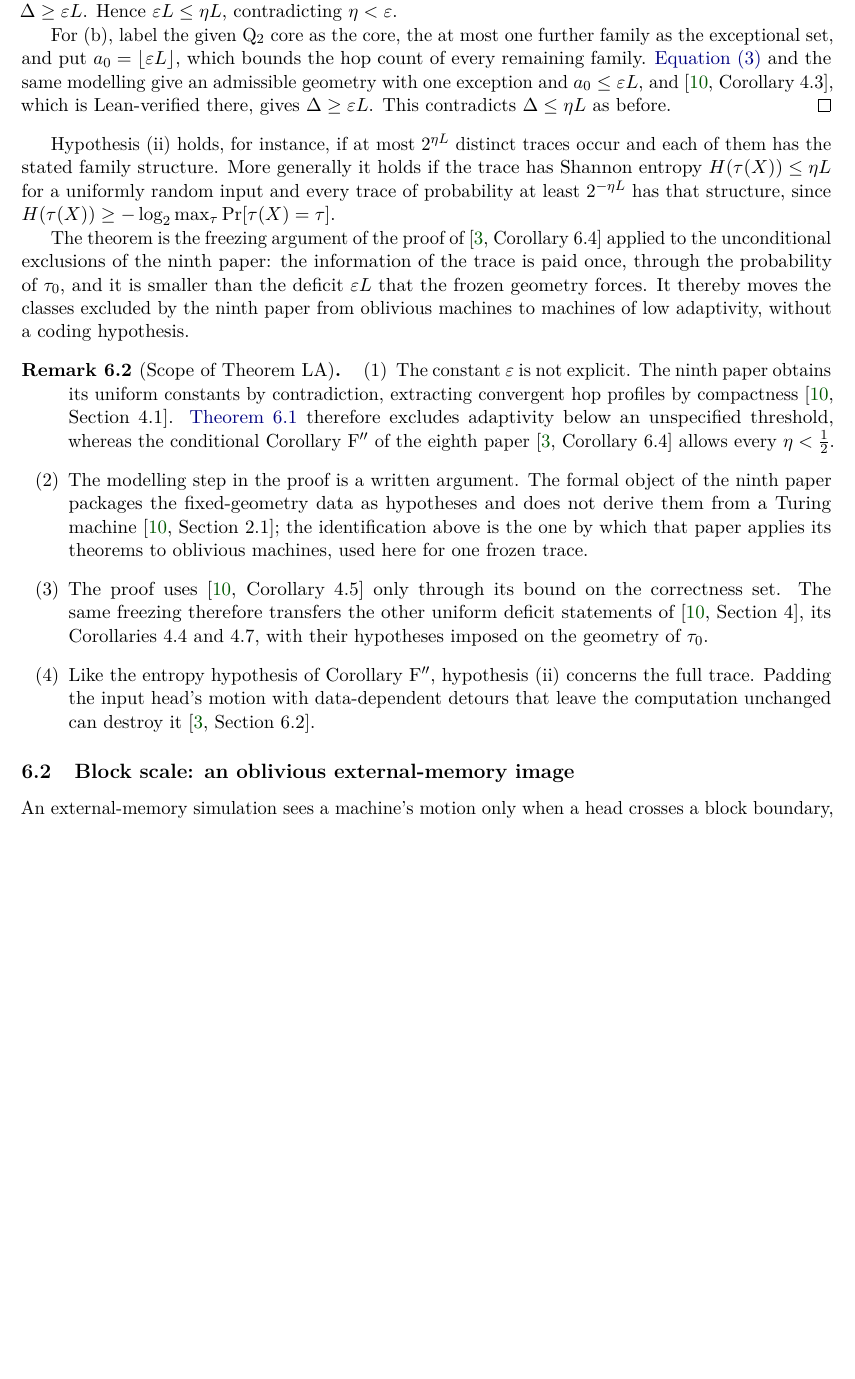
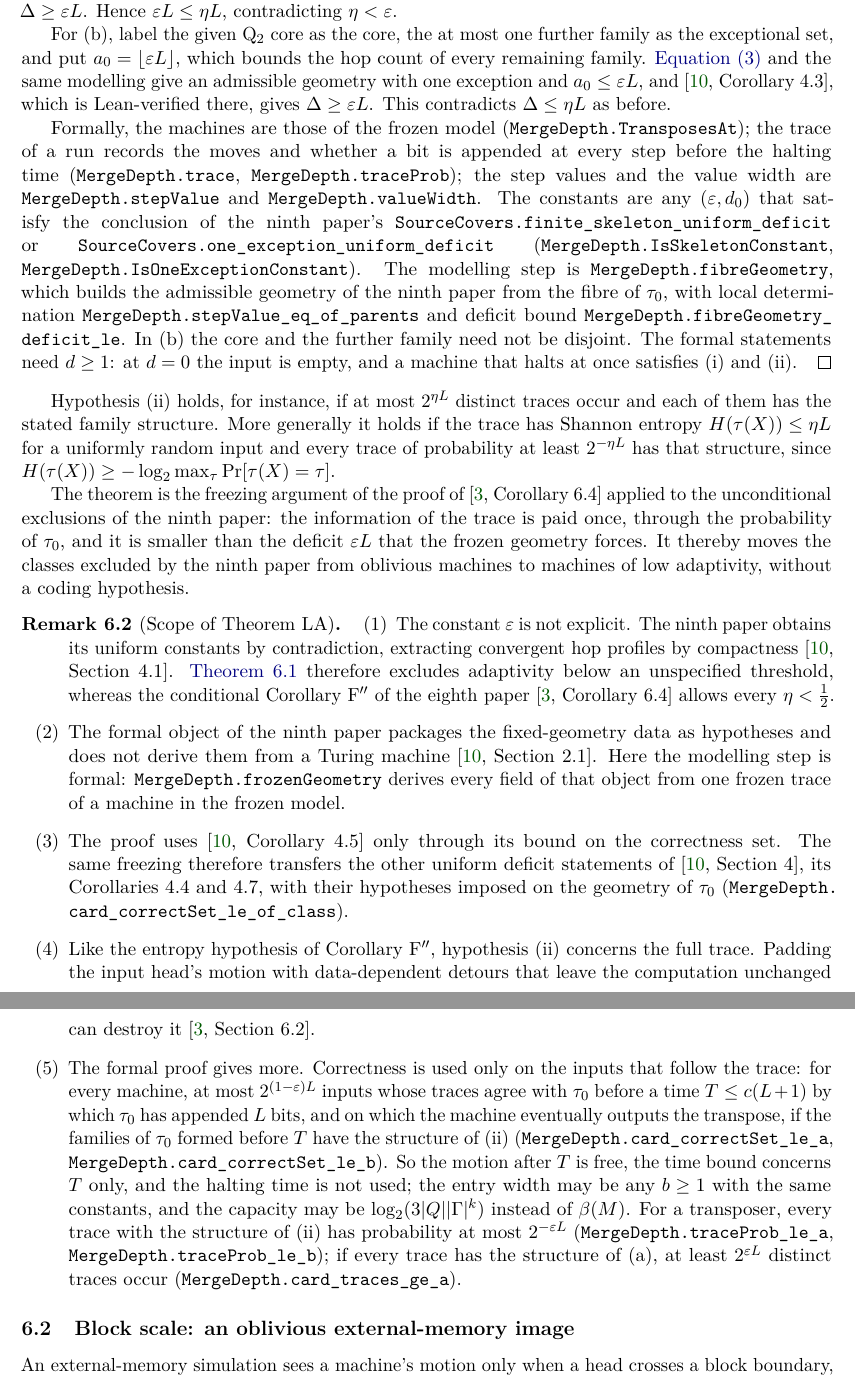
Before and after one commit to HansBrende/papers, a LaTeX paper (Merge-Depth-Input-Steering-and-the-Coding-Core-of-Matrix-Transposition-on-Tapes/paper/main.tex, which reads Merge-Depth-Input-Steering-and-the-Coding-Core-of-Matrix-Transposition-on-Tapes/paper/sections/reductions.tex): part of page 38 of 58 before the commit and two parts of pages 38 and 39 of 59 after it, the two joined at a grey line, cut so that both start at the same text, the shorter picture padded with empty space. Compiled offline with pdfLaTeX.

Commit message:
Paper 11: Lean for Theorem LA (low adaptivity)
Traces of frozen-model machines, their probabilities and step values (Traces.lean); the
modelling step from one frozen trace to the ninth paper's admissible geometry (frozenGeometry,
fibreGeometry); Theorem LA (a) and (b) with the constants of the ninth paper's Corollaries 4.5
and 4.3, also in uniform form (low_adaptivity_*_exists); the span-partition fact
(SpanPartition.lean). The library now requires the ninth paper's library (relative path).

Paper: the statement needs d >= 1 (at d = 0 a machine that halts at once satisfies (i) and
(ii)); beta >= beta(M) and eta < eps suffice. Remark 6.2 records the formal strengthenings:
correctness only on the inputs that follow a trace prefix up to a horizon T by which L bits
are appended, time bound only for T, any entry width, exact capacity, the probability form
and the trace count. Formalized by a subagent; integrated and checked here.

Co-Authored-By: Claude Opus 5.5 <noreply@anthropic.com>

```diff
--- a/Merge-Depth-Input-Steering-and-the-Coding-Core-of-Matrix-Transposition-on-Tapes/paper/sections/reductions.tex
+++ b/Merge-Depth-Input-Steering-and-the-Coding-Core-of-Matrix-Transposition-on-Tapes/paper/sections/reductions.tex
@@ -105,7 +105,18 @@ For~(b), label the given $\mathrm Q_2$ core as the core, the at most one further
 $a_0=\lfloor\eps L\rfloor$, which bounds the hop count of every remaining family. \Cref{eq:LA-fibre} and the same
 modelling give an admissible geometry with one exception and $a_0\le\eps L$, and \cite[Corollary~4.3]{SourceCovers2026},
 which is Lean-verified there, gives $\Delta\ge\eps L$. This contradicts $\Delta\le\eta L$ as before.
-\end{informalproof}
+
+Formally, the machines are those of the frozen model (\lean{MergeDepth.TransposesAt}); the trace of a run records the
+moves and whether a bit is appended at every step before the halting time (\lean{MergeDepth.trace},
+\lean{MergeDepth.traceProb}); the step values and the value width are \lean{MergeDepth.stepValue} and
+\lean{MergeDepth.valueWidth}. The constants are any $(\eps,d_0)$ that satisfy the conclusion of the ninth paper's
+\lean{SourceCovers.finite_skeleton_uniform_deficit} or \lean{SourceCovers.one_exception_uniform_deficit}
+(\lean{MergeDepth.IsSkeletonConstant}, \lean{MergeDepth.IsOneExceptionConstant}). The modelling step is
+\lean{MergeDepth.fibreGeometry}, which builds the admissible geometry of the ninth paper from the fibre of~$\tau_0$, with
+local determination \lean{MergeDepth.stepValue_eq_of_parents} and deficit bound
+\lean{MergeDepth.fibreGeometry_deficit_le}. In~(b) the core and the further family need not be disjoint. The formal
+statements need $d\ge1$: at $d=0$ the input is empty, and a machine that halts at once satisfies (i) and~(ii).
+\end{outline}
 
 Hypothesis~(ii) holds, for instance, if at most $2^{\eta L}$ distinct traces occur and each of them has the stated family
 structure. More generally it holds if the trace has Shannon entropy $H(\tau(X))\le\eta L$ for a uniformly random input and
@@ -123,15 +134,24 @@ from oblivious machines to machines of low adaptivity, without a coding hypothes
 convergent hop profiles by compactness~\cite[Section~4.1]{SourceCovers2026}. \Cref{thm:LA} therefore excludes adaptivity
 below an unspecified threshold, whereas the conditional Corollary~F$''$ of the eighth
 paper~\cite[Corollary~6.4]{BoundedNesting2026} allows every $\eta<\frac12$.
-\item The modelling step in the proof is a written argument. The formal object of the ninth paper packages the
-fixed-geometry data as hypotheses and does not derive them from a Turing machine~\cite[Section~2.1]{SourceCovers2026};
-the identification above is the one by which that paper applies its theorems to oblivious machines, used here for one
-frozen trace.
+\item The formal object of the ninth paper packages the fixed-geometry data as hypotheses and does not derive them
+from a Turing machine~\cite[Section~2.1]{SourceCovers2026}. Here the modelling step is formal: \lean{MergeDepth.frozenGeometry}
+derives every field of that object from one frozen trace of a machine in the frozen model.
 \item The proof uses~\cite[Corollary~4.5]{SourceCovers2026} only through its bound on the correctness set. The same
 freezing therefore transfers the other uniform deficit statements of~\cite[Section~4]{SourceCovers2026}, its
-Corollaries~4.4 and~4.7, with their hypotheses imposed on the geometry of~$\tau_0$.
+Corollaries~4.4 and~4.7, with their hypotheses imposed on the geometry of~$\tau_0$
+(\lean{MergeDepth.card_correctSet_le_of_class}).
 \item Like the entropy hypothesis of Corollary~F$''$, hypothesis~(ii) concerns the full trace. Padding the input head's
 motion with data-dependent detours that leave the computation unchanged can destroy it~\cite[Section~6.2]{BoundedNesting2026}.
+\item The formal proof gives more. Correctness is used only on the inputs that follow the trace: for every machine, at
+most $2^{(1-\eps)L}$ inputs whose traces agree with~$\tau_0$ before a time $T\le c(L+1)$ by which $\tau_0$ has appended
+$L$ bits, and on which the machine eventually outputs the transpose, if the families of~$\tau_0$ formed before~$T$ have
+the structure of~(ii) (\lean{MergeDepth.card_correctSet_le_a}, \lean{MergeDepth.card_correctSet_le_b}). So the motion
+after~$T$ is free, the time bound concerns $T$ only, and the halting time is not used; the entry width may be any $b\ge1$
+with the same constants, and the capacity may be $\log_2(3\card Q\card\Gamma^k)$ instead of~$\beta(M)$. For a transposer,
+every trace with the structure of~(ii) has probability at most $2^{-\eps L}$ (\lean{MergeDepth.traceProb_le_a},
+\lean{MergeDepth.traceProb_le_b}); if every trace has the structure of~(a), at least $2^{\eps L}$ distinct traces occur
+(\lean{MergeDepth.card_traces_ge_a}).
 \end{enumerate}
 \end{remark}
 
```
Also changed, not shown: Merge-Depth-Input-Steering-and-the-Coding-Core-of-Matrix-Transposition-on-Tapes/lean/lakefile.toml (+6 -2 lines), Merge-Depth-Input-Steering-and-the-Coding-Core-of-Matrix-Transposition-on-Tapes/paper/sections/leanindex.tex (+5 -1 lines), Merge-Depth-Input-Steering-and-the-Coding-Core-of-Matrix-Transposition-on-Tapes/README.md, Merge-Depth-Input-Steering-and-the-Coding-Core-of-Matrix-Transposition-on-Tapes/paper/main.pdf, Merge-Depth-Input-Steering-and-the-Coding-Core-of-Matrix-Transposition-on-Tapes/paper/sections/reductions.tex (12 more changed lines), 7 other files.
